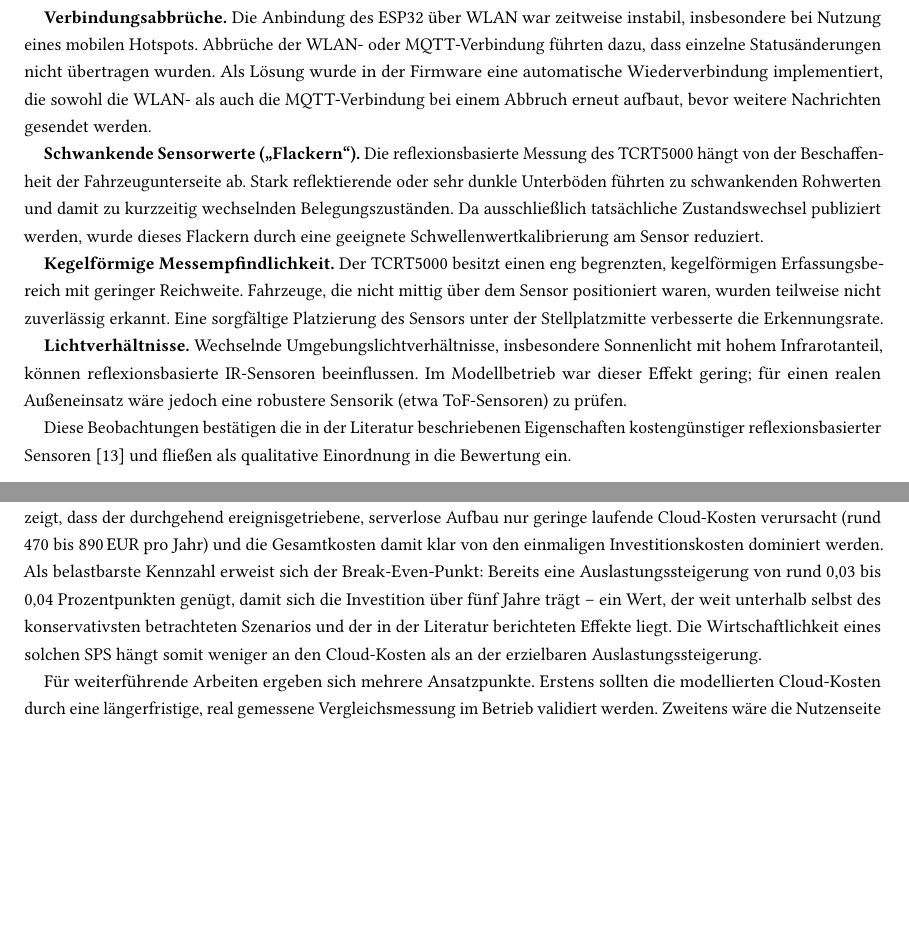
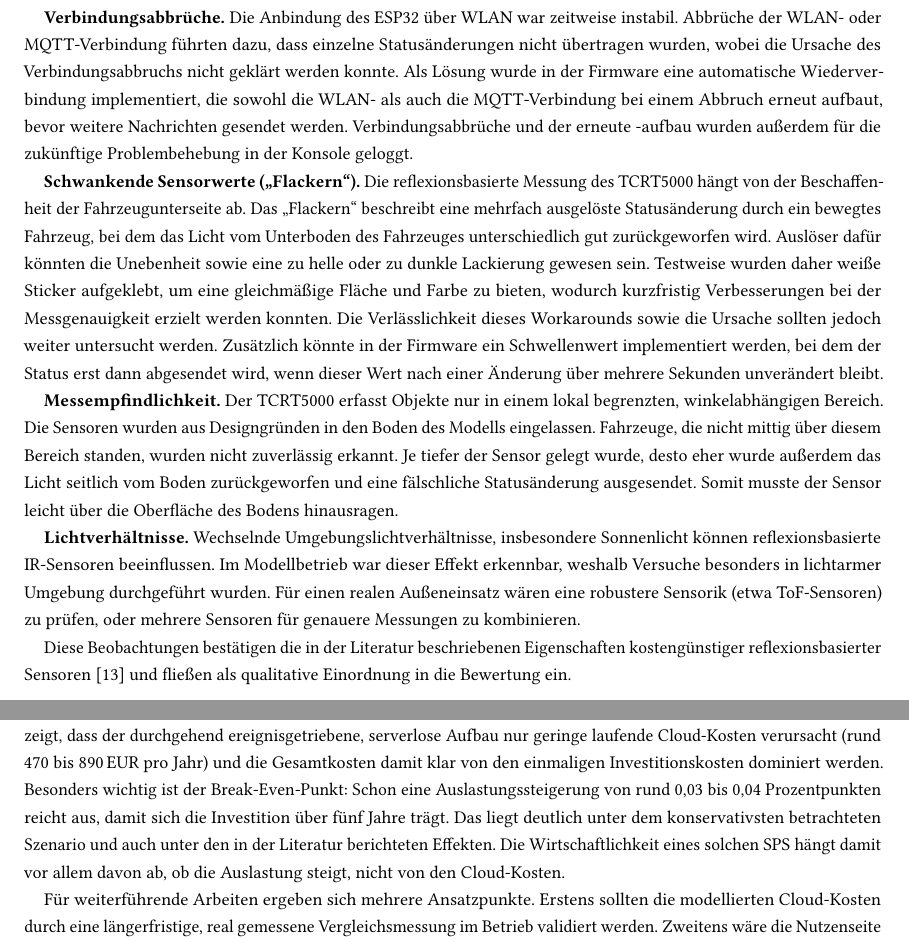
Before and after one commit to hochschule-jz/gruppe-n-inenp, a LaTeX paper (Final Paper/main.tex, which reads Final Paper/section/conclusion.tex, Final Paper/section/evaluation.tex): two parts of pages 8 and 14 of 15, joined at a grey line, cut so that both start at the same text, the shorter picture padded with empty space. Compiled offline with pdfLaTeX.

Commit message:
updated conclusion + evaluation

```diff
--- a/Final Paper/section/conclusion.tex
+++ b/Final Paper/section/conclusion.tex
@@ -6,6 +6,6 @@ Um diese Lücke zu adressieren, stellt Drive \& Decide einen methodischen Ansatz
 
 Eine zentrale Aussage dieses Papers ist, dass Investitionsentscheidungen für ein \ac{sps} auf nachvollziehbaren Kennzahlen wie \ac{tco}, \ac{roi} und dem Break-Even-Punkt basieren sollten. Der durchgehend ereignisgetriebene Aufbau über serverlose Dienste ist dabei eine wesentliche Voraussetzung, um die laufenden Cloud-Kosten (\ac{opex}) belastbar zu erfassen und eine realistische Einschätzung der wirtschaftlichen Rentabilität zu ermöglichen.
 
-Die Evaluierung bestätigt beide Teilziele der Arbeit. Der physische Prototyp belegt die technische Machbarkeit: Stellplatzwechsel werden erkannt, in strukturierte Ereignisse umgewandelt und über \ac{mqtt} und \ac{aws} \ac{iot} Core zuverlässig in der Cloud verarbeitet. Die szenariobasierte Kosten-Nutzen-Analyse über 200, 400 und 500 Stellplätze zeigt, dass der durchgehend ereignisgetriebene, serverlose Aufbau nur geringe laufende Cloud-Kosten verursacht (rund 470 bis 890\,EUR pro Jahr) und die Gesamtkosten damit klar von den einmaligen Investitionskosten dominiert werden. Als belastbarste Kennzahl erweist sich der Break-Even-Punkt: Bereits eine Auslastungssteigerung von rund 0{,}03 bis 0{,}04 Prozentpunkten genügt, damit sich die Investition über fünf Jahre trägt -- ein Wert, der weit unterhalb selbst des konservativsten betrachteten Szenarios und der in der Literatur berichteten Effekte liegt. Die Wirtschaftlichkeit eines solchen \ac{sps} hängt somit weniger an den Cloud-Kosten als an der erzielbaren Auslastungssteigerung.
+Die Evaluierung bestätigt beide Teilziele der Arbeit. Der physische Prototyp belegt die technische Machbarkeit: Stellplatzwechsel werden erkannt, in strukturierte Ereignisse umgewandelt und über \ac{mqtt} und \ac{aws} \ac{iot} Core zuverlässig in der Cloud verarbeitet. Die szenariobasierte Kosten-Nutzen-Analyse über 200, 400 und 500 Stellplätze zeigt, dass der durchgehend ereignisgetriebene, serverlose Aufbau nur geringe laufende Cloud-Kosten verursacht (rund 470 bis 890\,EUR pro Jahr) und die Gesamtkosten damit klar von den einmaligen Investitionskosten dominiert werden. Besonders wichtig ist der Break-Even-Punkt: Schon eine Auslastungssteigerung von rund 0{,}03 bis 0{,}04 Prozentpunkten reicht aus, damit sich die Investition über fünf Jahre trägt. Das liegt deutlich unter dem konservativsten betrachteten Szenario und auch unter den in der Literatur berichteten Effekten. Die Wirtschaftlichkeit eines solchen \ac{sps} hängt damit vor allem davon ab, ob die Auslastung steigt, nicht von den Cloud-Kosten.
 
 Für weiterführende Arbeiten ergeben sich mehrere Ansatzpunkte. Erstens sollten die modellierten Cloud-Kosten durch eine längerfristige, real gemessene Vergleichsmessung im Betrieb validiert werden. Zweitens wäre die Nutzenseite -- insbesondere die tatsächliche Auslastungssteigerung -- in einer Feldstudie mit einem realen Parkhausbetreiber empirisch zu erheben, um den hier konservativ über den Break-Even-Punkt geführten Nachweis durch belastbare Erlöszahlen zu ergänzen. Drittens ließe sich die im Modellbetrieb eingesetzte reflexionsbasierte Sensorik für einen robusten Außeneinsatz durch alternative Verfahren (etwa \ac{tof}-Sensoren) ersetzen. Damit bietet Drive \& Decide eine übertragbare, datengetriebene Entscheidungsgrundlage, die Parkhausbetreiber an ihr jeweiliges Betreiberprofil anpassen können.
--- a/Final Paper/section/evaluation.tex
+++ b/Final Paper/section/evaluation.tex
@@ -18,13 +18,14 @@ Zusammenfassend bestätigt der \ac{poc} die technische Machbarkeit des entwickel
 
 Im praktischen Betrieb des physischen Prototyps traten mehrere Herausforderungen auf, die für die Bewertung der technischen Reife relevant sind.
 
-\textbf{Verbindungsabbrüche.} Die Anbindung des ESP32 über \ac{wlan} war zeitweise instabil, insbesondere bei Nutzung eines mobilen Hotspots. Abbrüche der \ac{wlan}- oder \ac{mqtt}-Verbindung führten dazu, dass einzelne Statusänderungen nicht übertragen wurden. Als Lösung wurde in der Firmware eine automatische Wiederverbindung implementiert, die sowohl die \ac{wlan}- als auch die \ac{mqtt}-Verbindung bei einem Abbruch erneut aufbaut, bevor weitere Nachrichten gesendet werden.
+\textbf{Verbindungsabbrüche.} Die Anbindung des ESP32 über \ac{wlan} war zeitweise instabil. Abbrüche der \ac{wlan}- oder \ac{mqtt}-Verbindung führten dazu, dass einzelne Statusänderungen nicht übertragen wurden, wobei die Ursache des Verbindungsabbruchs nicht geklärt werden konnte. Als Lösung wurde in der Firmware eine automatische Wiederverbindung implementiert, die sowohl die \ac{wlan}- als auch die \ac{mqtt}-Verbindung bei einem Abbruch erneut aufbaut, bevor weitere Nachrichten gesendet werden.
+Verbindungsabbrüche und der erneute -aufbau wurden außerdem für die zukünftige Problembehebung in der Konsole geloggt.
 
-\textbf{Schwankende Sensorwerte (\enquote{Flackern}).} Die reflexionsbasierte Messung des TCRT5000 hängt von der Beschaffenheit der Fahrzeugunterseite ab. Stark reflektierende oder sehr dunkle Unterböden führten zu schwankenden Rohwerten und damit zu kurzzeitig wechselnden Belegungszuständen. Da ausschließlich tatsächliche Zustandswechsel publiziert werden, wurde dieses Flackern durch eine geeignete Schwellenwertkalibrierung am Sensor reduziert.
+\textbf{Schwankende Sensorwerte (\enquote{Flackern}).} Die reflexionsbasierte Messung des TCRT5000 hängt von der Beschaffenheit der Fahrzeugunterseite ab. Das \enquote{Flackern} beschreibt eine mehrfach ausgelöste Statusänderung durch ein bewegtes Fahrzeug, bei dem das Licht vom Unterboden des Fahrzeuges unterschiedlich gut zurückgeworfen wird. Auslöser dafür könnten die Unebenheit sowie eine zu helle oder zu dunkle Lackierung gewesen sein. Testweise wurden daher weiße Sticker aufgeklebt, um eine gleichmäßige Fläche und Farbe zu bieten, wodurch kurzfristig Verbesserungen bei der Messgenauigkeit erzielt werden konnten. Die Verlässlichkeit dieses Workarounds sowie die Ursache sollten jedoch weiter untersucht werden. Zusätzlich könnte in der Firmware ein Schwellenwert implementiert werden, bei dem der Status erst dann abgesendet wird, wenn dieser Wert nach einer Änderung über mehrere Sekunden unverändert bleibt.
 
-\textbf{Kegelförmige Messempfindlichkeit.} Der TCRT5000 besitzt einen eng begrenzten, kegelförmigen Erfassungsbereich mit geringer Reichweite. Fahrzeuge, die nicht mittig über dem Sensor positioniert waren, wurden teilweise nicht zuverlässig erkannt. Eine sorgfältige Platzierung des Sensors unter der Stellplatzmitte verbesserte die Erkennungsrate.
+\textbf{Messempfindlichkeit.} Der TCRT5000 erfasst Objekte nur in einem lokal begrenzten, winkelabhängigen Bereich. Die Sensoren wurden aus Designgründen in den Boden des Modells eingelassen. Fahrzeuge, die nicht mittig über diesem Bereich standen, wurden nicht zuverlässig erkannt. Je tiefer der Sensor gelegt wurde, desto eher wurde außerdem das Licht seitlich vom Boden zurückgeworfen und eine fälschliche Statusänderung ausgesendet. Somit musste der Sensor leicht über die Oberfläche des Bodens hinausragen.
 
-\textbf{Lichtverhältnisse.} Wechselnde Umgebungslichtverhältnisse, insbesondere Sonnenlicht mit hohem Infrarotanteil, können reflexionsbasierte \ac{ir}-Sensoren beeinflussen. Im Modellbetrieb war dieser Effekt gering; für einen realen Außeneinsatz wäre jedoch eine robustere Sensorik (etwa \ac{tof}-Sensoren) zu prüfen.
+\textbf{Lichtverhältnisse.} Wechselnde Umgebungslichtverhältnisse, insbesondere Sonnenlicht können reflexionsbasierte \ac{ir}-Sensoren beeinflussen. Im Modellbetrieb war dieser Effekt erkennbar, weshalb Versuche besonders in lichtarmer Umgebung durchgeführt wurden. Für einen realen Außeneinsatz wären eine robustere Sensorik (etwa \ac{tof}-Sensoren) zu prüfen, oder mehrere Sensoren für genauere Messungen zu kombinieren.
 
 Diese Beobachtungen bestätigen die in der Literatur beschriebenen Eigenschaften kostengünstiger reflexionsbasierter Sensoren \citep{perkovicSmartParkingSensors2020} und fließen als qualitative Einordnung in die Bewertung ein.
 
```
Also changed, not shown: Final Paper/section/evaluation.tex (4 more changed lines).
